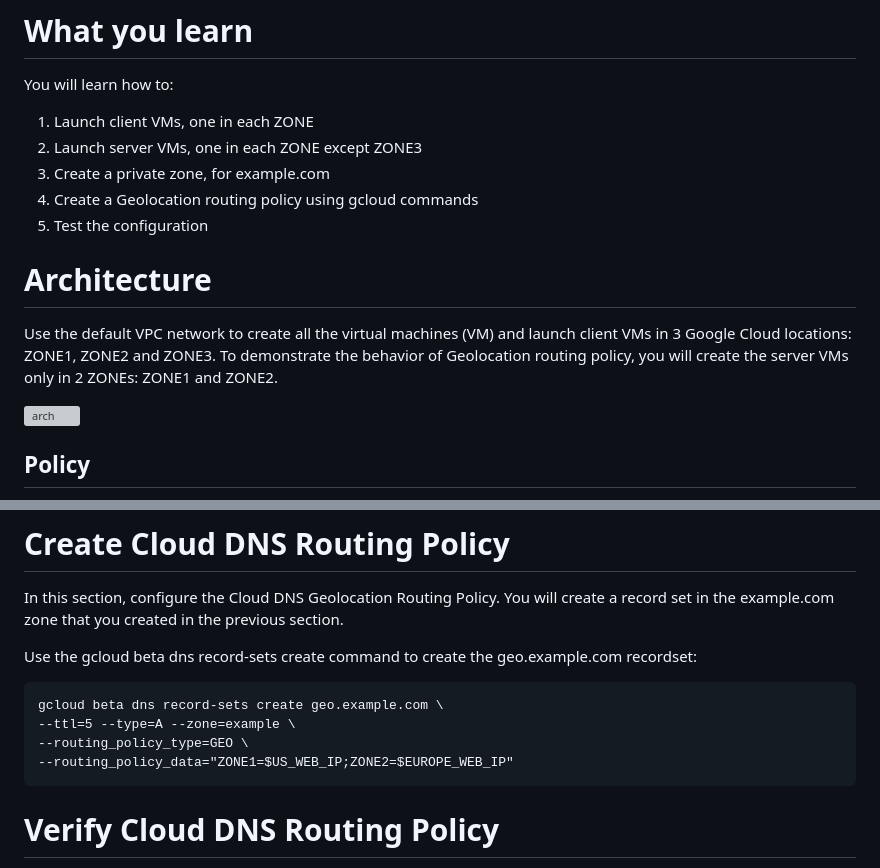
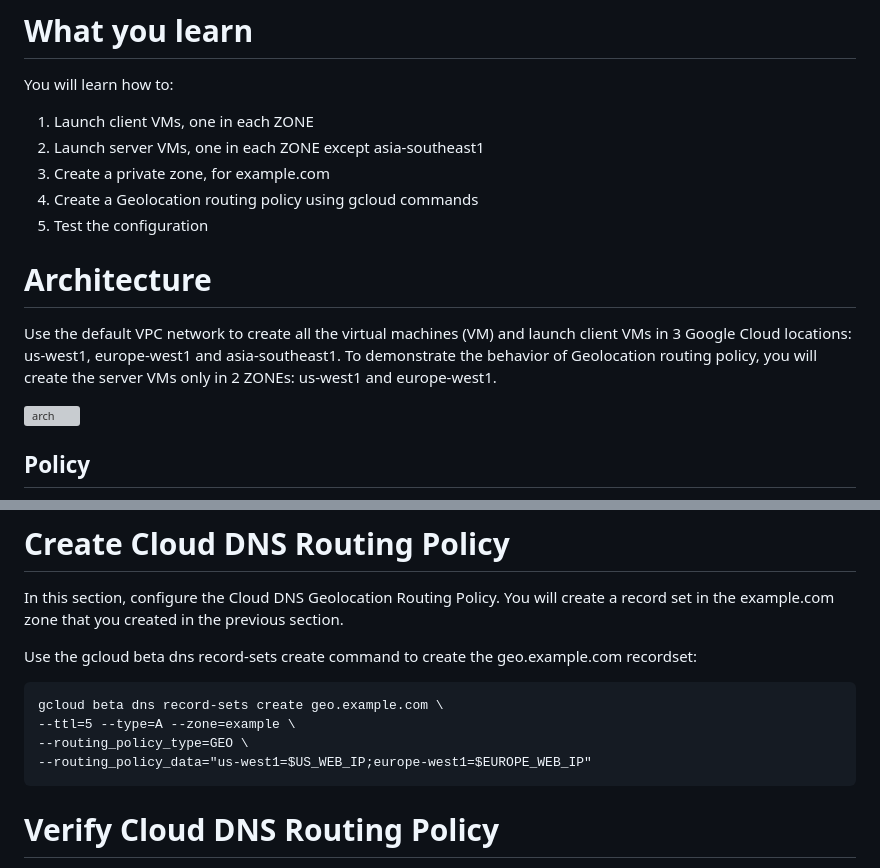
Before and after one commit to mkmad/gcp, a Markdown page: networks/dns/README.md, 2 parts joined by grey strips. Drawn GitHub-style; grey boxes are pictures that could not be loaded.

````diff
--- a/networks/dns/README.md
+++ b/networks/dns/README.md
@@ -10,15 +10,15 @@ match for the source location when the traffic source location doesn't match any
 You will learn how to:
 
 1. Launch client VMs, one in each ZONE
-2. Launch server VMs, one in each ZONE except ZONE3
+2. Launch server VMs, one in each ZONE except asia-southeast1
 3. Create a private zone, for example.com
 4. Create a Geolocation routing policy using gcloud commands
 5. Test the configuration
 
 # Architecture
 Use the default VPC network to create all the virtual machines (VM) and launch client VMs in 3 Google Cloud
-locations: ZONE1, ZONE2 and ZONE3. To demonstrate the behavior of Geolocation routing policy, you will create
-the server VMs only in 2 ZONEs: ZONE1 and ZONE2.
+locations: us-west1, europe-west1 and asia-southeast1. To demonstrate the behavior of Geolocation routing policy, you will create
+the server VMs only in 2 ZONEs: us-west1 and europe-west1.
 
 ![arch](diagram/1.png)
 
@@ -190,7 +190,7 @@ Use the gcloud beta dns record-sets create command to create the geo.example.com
 gcloud beta dns record-sets create geo.example.com \
 --ttl=5 --type=A --zone=example \
 --routing_policy_type=GEO \
---routing_policy_data="ZONE1=$US_WEB_IP;ZONE2=$EUROPE_WEB_IP"
+--routing_policy_data="us-west1=$US_WEB_IP;europe-west1=$EUROPE_WEB_IP"
 ```
 
 # Verify Cloud DNS Routing Policy
````
Also changed, not shown: other parts of networks/dns/README.md (+33 -33 lines).
